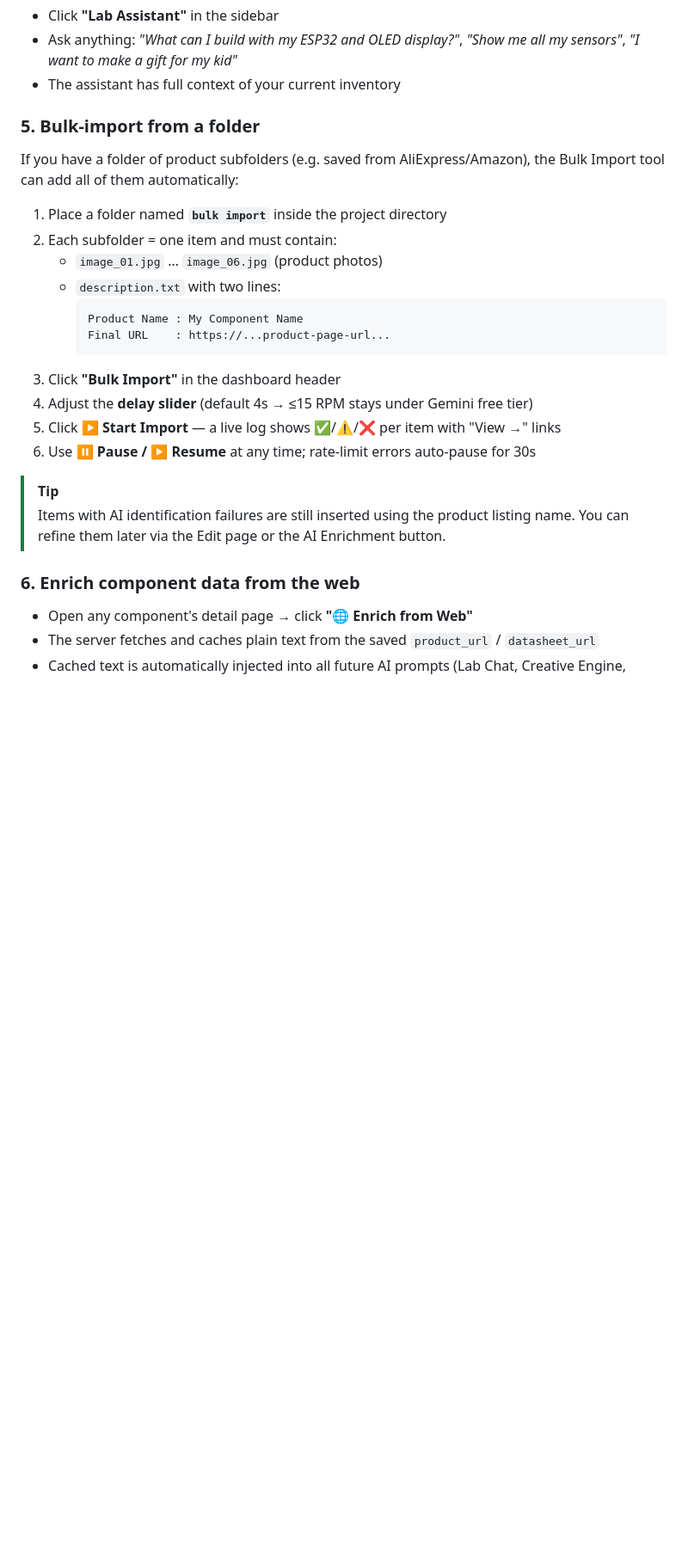
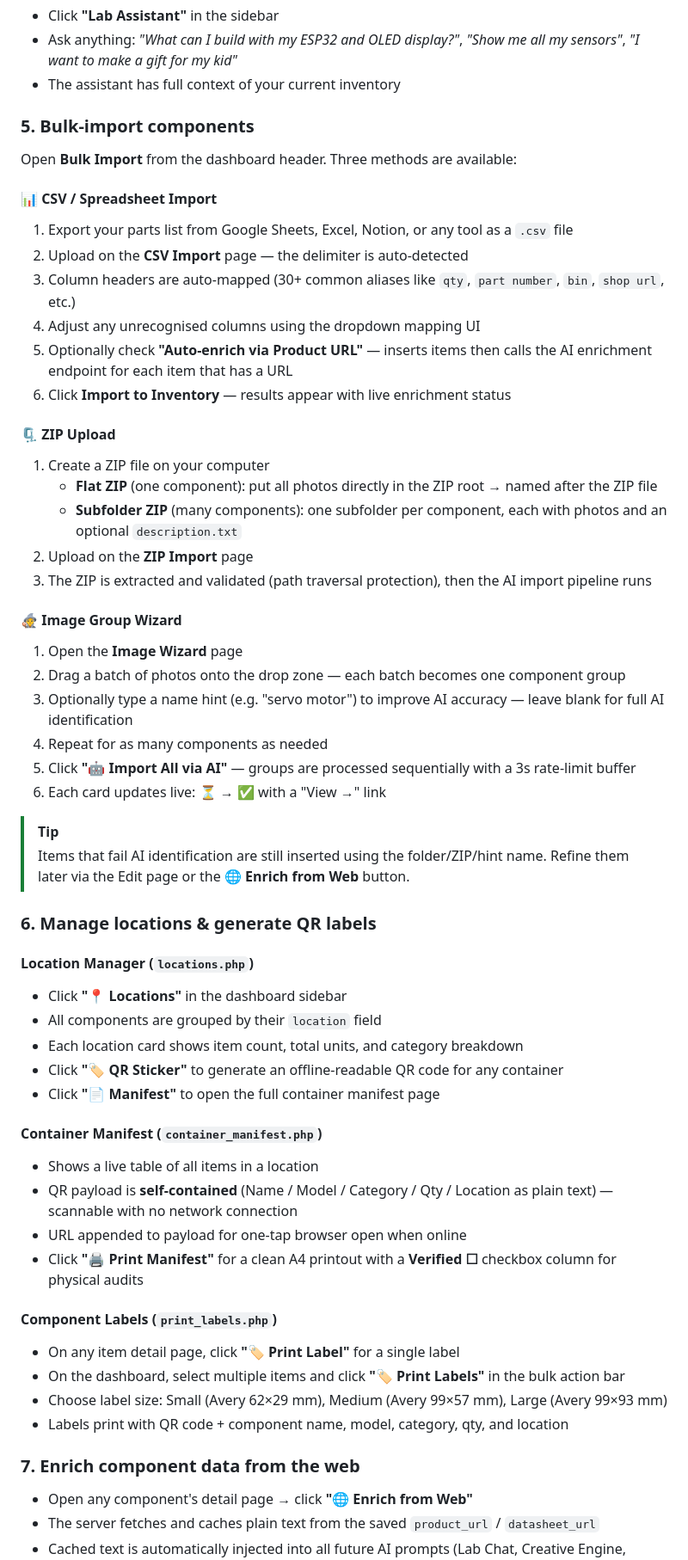
Before and after one commit to Philusha1983/diy-inventory, a Markdown page: README.md, the part around one of its changes. Shown at 86% size. Rendered like a GitHub page; blank space fills up the shorter version.

Commit message:
docs: update README for QR system, Location Manager, and new bulk import
Features table:
- Updated Bulk Import row to describe all 3 methods (CSV, ZIP, Wizard)
- Added Location Manager, QR Code Labels, Print Manifest rows
- Updated Bulk Actions row to include Print Labels

Project Structure:
- Added 7 new files: bulk_import_{csv,zip,wizard,wizard_worker}.php,
  locations.php, container_manifest.php, print_labels.php
- Updated descriptions for bulk_import.php and item_details.php

Usage Guide §5 (Bulk Import):
- Replaced outdated server-folder instructions with 3 methods:
  CSV, ZIP (flat + subfolder), Image Group Wizard

Usage Guide §6 (new):
- Location Manager, Container Manifest, Component Labels
- Explains offline QR payload, manifest printing, label sizes

Usage Guide §7:
- Renumbered from §6 (Enrich from Web unchanged)

Contributing:
- Removed now-implemented 'Add barcode/QR scanning' bullet
- Added 'Location hierarchy' as future work

````diff
--- a/README.md
+++ b/README.md
@@ -385,27 +394,58 @@ brew services start mysql
 - Ask anything: *"What can I build with my ESP32 and OLED display?"*, *"Show me all my sensors"*, *"I want to make a gift for my kid"*
 - The assistant has full context of your current inventory
 
-### 5. Bulk-import from a folder
+### 5. Bulk-import components
 
-If you have a folder of product subfolders (e.g. saved from AliExpress/Amazon), the Bulk Import tool can add all of them automatically:
+Open **Bulk Import** from the dashboard header. Three methods are available:
 
-1. Place a folder named **`bulk import`** inside the project directory
-2. Each subfolder = one item and must contain:
-   - `image_01.jpg` … `image_06.jpg` (product photos)
-   - `description.txt` with two lines:
-     ```
-     Product Name : My Component Name
-     Final URL    : https://...product-page-url...
-     ```
-3. Click **"Bulk Import"** in the dashboard header
-4. Adjust the **delay slider** (default 4s → ≤15 RPM stays under Gemini free tier)
-5. Click **▶ Start Import** — a live log shows ✅/⚠️/❌ per item with "View →" links
-6. Use **⏸ Pause / ▶ Resume** at any time; rate-limit errors auto-pause for 30s
+#### 📊 CSV / Spreadsheet Import
+1. Export your parts list from Google Sheets, Excel, Notion, or any tool as a `.csv` file
+2. Upload on the **CSV Import** page — the delimiter is auto-detected
+3. Column headers are auto-mapped (30+ common aliases like `qty`, `part number`, `bin`, `shop url`, etc.)
+4. Adjust any unrecognised columns using the dropdown mapping UI
+5. Optionally check **"Auto-enrich via Product URL"** — inserts items then calls the AI enrichment endpoint for each item that has a URL
+6. Click **Import to Inventory** — results appear with live enrichment status
+
+#### 🗜️ ZIP Upload
+1. Create a ZIP file on your computer
+   - **Flat ZIP** (one component): put all photos directly in the ZIP root → named after the ZIP file
+   - **Subfolder ZIP** (many components): one subfolder per component, each with photos and an optional `description.txt`
+2. Upload on the **ZIP Import** page
+3. The ZIP is extracted and validated (path traversal protection), then the AI import pipeline runs
+
+#### 🧙 Image Group Wizard
+1. Open the **Image Wizard** page
+2. Drag a batch of photos onto the drop zone — each batch becomes one component group
+3. Optionally type a name hint (e.g. "servo motor") to improve AI accuracy — leave blank for full AI identification
+4. Repeat for as many components as needed
+5. Click **"🤖 Import All via AI"** — groups are processed sequentially with a 3s rate-limit buffer
+6. Each card updates live: ⏳ → ✅ with a "View →" link
 
 > [!TIP]
-> Items with AI identification failures are still inserted using the product listing name. You can refine them later via the Edit page or the AI Enrichment button.
+> Items that fail AI identification are still inserted using the folder/ZIP/hint name. Refine them later via the Edit page or the **🌐 Enrich from Web** button.
 
-### 6. Enrich component data from the web
+### 6. Manage locations & generate QR labels
+
+#### Location Manager (`locations.php`)
+- Click **"📍 Locations"** in the dashboard sidebar
+- All components are grouped by their `location` field
+- Each location card shows item count, total units, and category breakdown
+- Click **"🏷️ QR Sticker"** to generate an offline-readable QR code for any container
+- Click **"📄 Manifest"** to open the full container manifest page
+
+#### Container Manifest (`container_manifest.php`)
+- Shows a live table of all items in a location
+- QR payload is **self-contained** (Name / Model / Category / Qty / Location as plain text) — scannable with no network connection
+- URL appended to payload for one-tap browser open when online
+- Click **"🖨️ Print Manifest"** for a clean A4 printout with a **Verified ☐** checkbox column for physical audits
+
+#### Component Labels (`print_labels.php`)
+- On any item detail page, click **"🏷️ Print Label"** for a single label
+- On the dashboard, select multiple items and click **"🏷️ Print Labels"** in the bulk action bar
+- Choose label size: Small (Avery 62×29 mm), Medium (Avery 99×57 mm), Large (Avery 99×93 mm)
+- Labels print with QR code + component name, model, category, qty, and location
+
+### 7. Enrich component data from the web
 
 - Open any component's detail page → click **"🌐 Enrich from Web"**
 - The server fetches and caches plain text from the saved `product_url` / `datasheet_url`
````
Also changed, not shown: other parts of README.md (+36 -27 lines).
